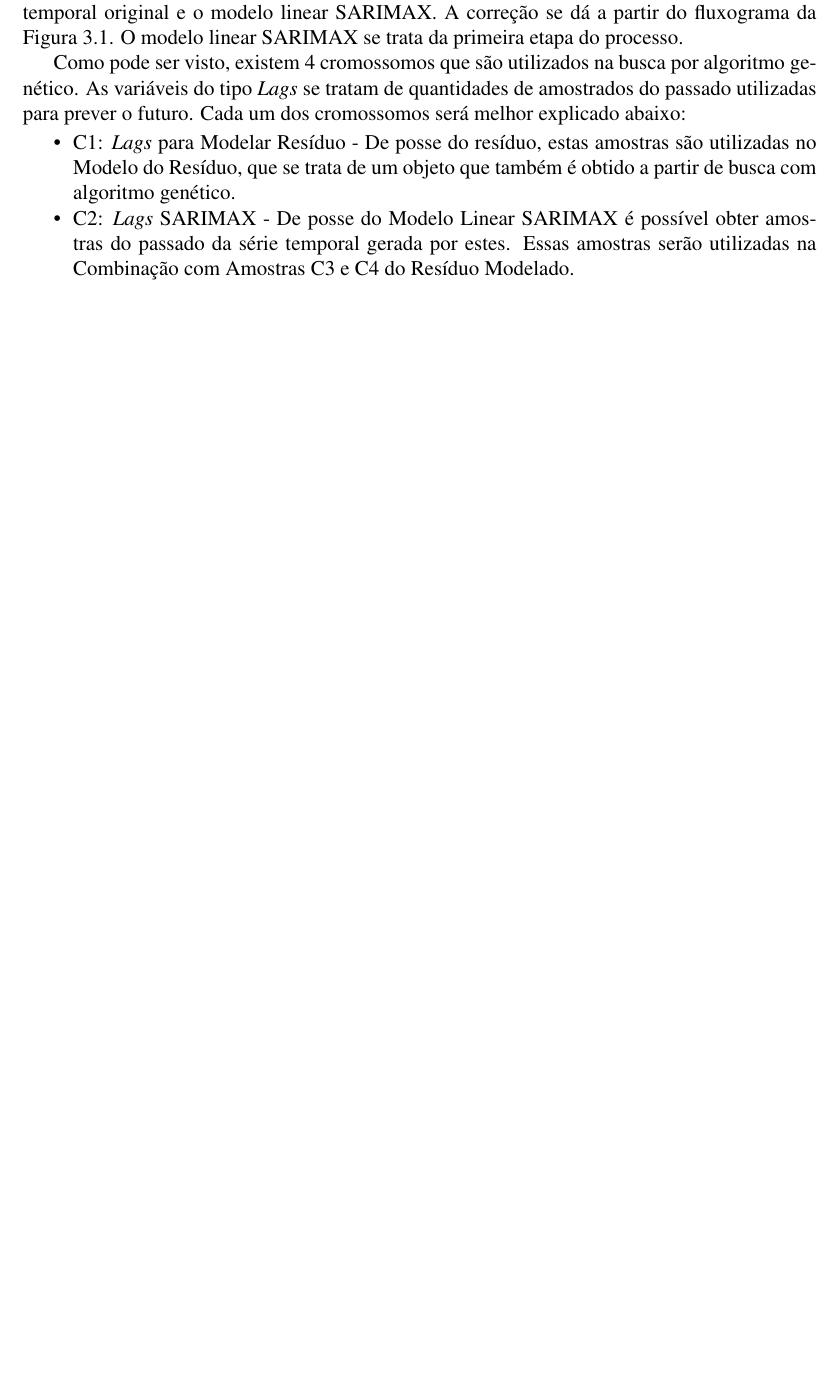
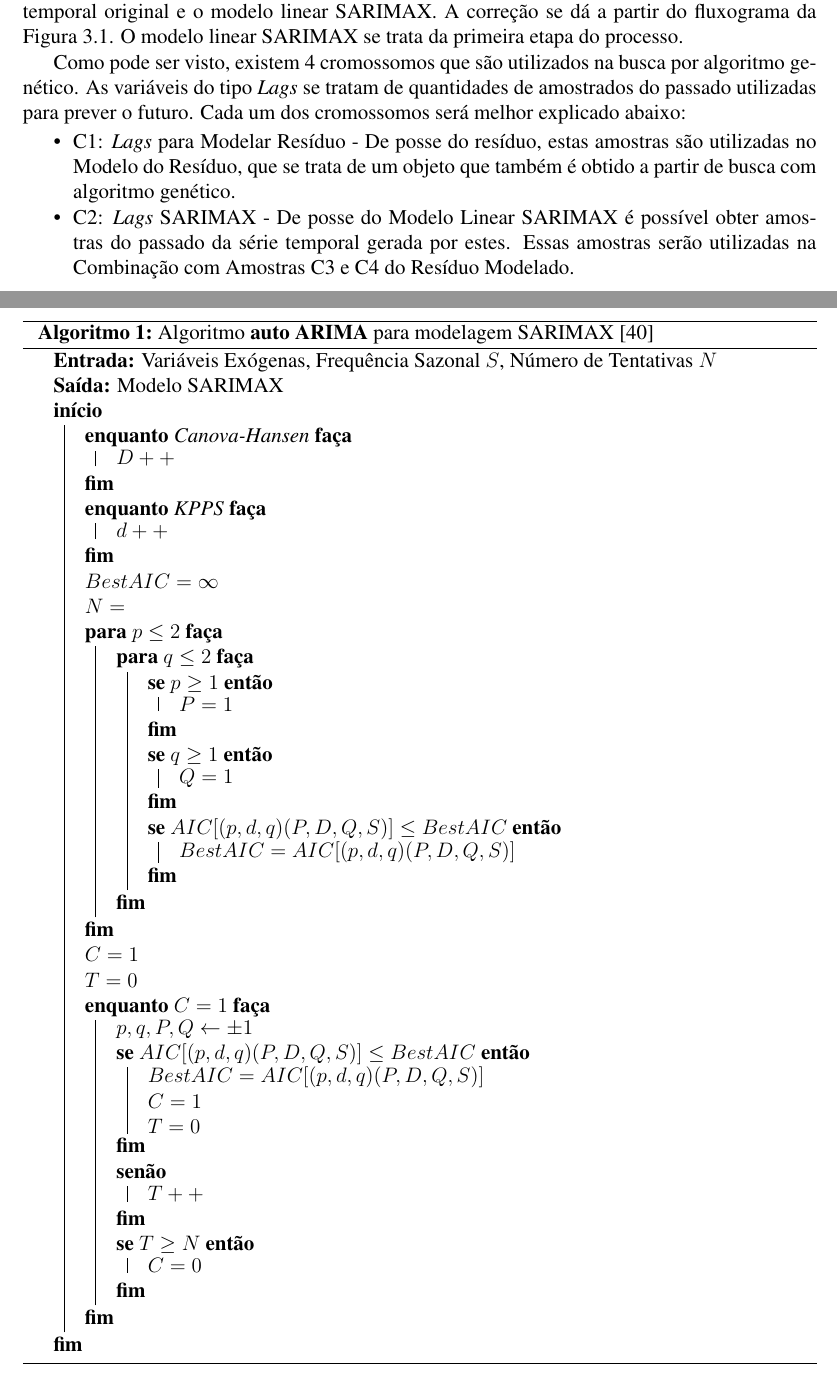
Before and after one commit to hugoabreu1002/Dissertacao, a LaTeX thesis (ppges_dissertacao.tex, which reads Textual/3_auto_ml.tex): part of page 20 of 31 before the commit and two parts of pages 20 and 21 of 32 after it, the two joined at a grey line, cut so that both start at the same text, the shorter picture padded with empty space. Compiled offline with pdfLaTeX; a LaTeX package or settings file that is missing is left out.

Commit message:
começar a falar do pso-aco-sarimax

```diff
--- a/Textual/3_auto_ml.tex
+++ b/Textual/3_auto_ml.tex
@@ -66,3 +69,53 @@ Um dos algoritmos mais populares, implementado tanto na linguagem R, quanto em p
+\begin{algorithm}[!htbp]
+\Entrada{Variáveis Exógenas, Frequência Sazonal $S$, Número de Tentativas $N$}
+\Saida{Modelo SARIMAX}
+\Inicio{
+    \Enqto{Canova-Hansen}{\emph{$D++$}}
+    \Enqto{KPPS}{\emph{$d++$}}
+
+    $BestAIC = \infty$\\
+    $N = $
+
+    \Para{$p \leq 2$}{
+        \Para{$q \leq 2$}{
+            \Se{$p \geq 1$}{$P=1$}
+            \Se{$q \geq 1$}{$Q=1$}
+            \Se {$AIC[(p, d, q)(P, D, Q, S)] \leq BestAIC$}{
+                $BestAIC = AIC[(p, d, q)(P, D, Q, S)]$
+            }
+        }
+    }
+
+    $C = 1$\\
+
+    $T = 0$\\
+
+    \Enqto{$C = 1$}{
+        $p, q, P, Q \leftarrow \pm 1$
+
+        \Se{$AIC[(p, d, q)(P, D, Q, S)] \leq BestAIC$}{
+
+            $BestAIC = AIC[(p, d, q)(P, D, Q, S)]$ \\
+
+            $C = 1$ \\
+
+            $T = 0$
+        }
+        \Senao{
+            $T ++$
+        }
+        \Se{$T \geq N$}{
+            $C = 0$
+        }
+
+    }
+}
+
+\caption{Algoritmo \textbf{auto ARIMA} para modelagem SARIMAX \cite{hyndman2007automatic}}
+\label{algo:auto_arima}
+\end{algorithm}
+
+Por mais que o \textbf{auto ARIMA} seja muito utilizado, ainda sim não contempla algumas possibilidades, como iteração com possibilidades diferentes de frequências de sazonalidade e escolha das melhores variáveis exógenas dentre as inseridas como entrada.
 
 \section{Modelos Híbridos por Correção de Resíduo}
 
```
Also changed, not shown: Bibliografia/Bibliografia.bib (+20 -0 lines), Textual/2_series_temp.tex (+8 -1 lines), Textual/3_auto_ml.tex (29 more changed lines).
